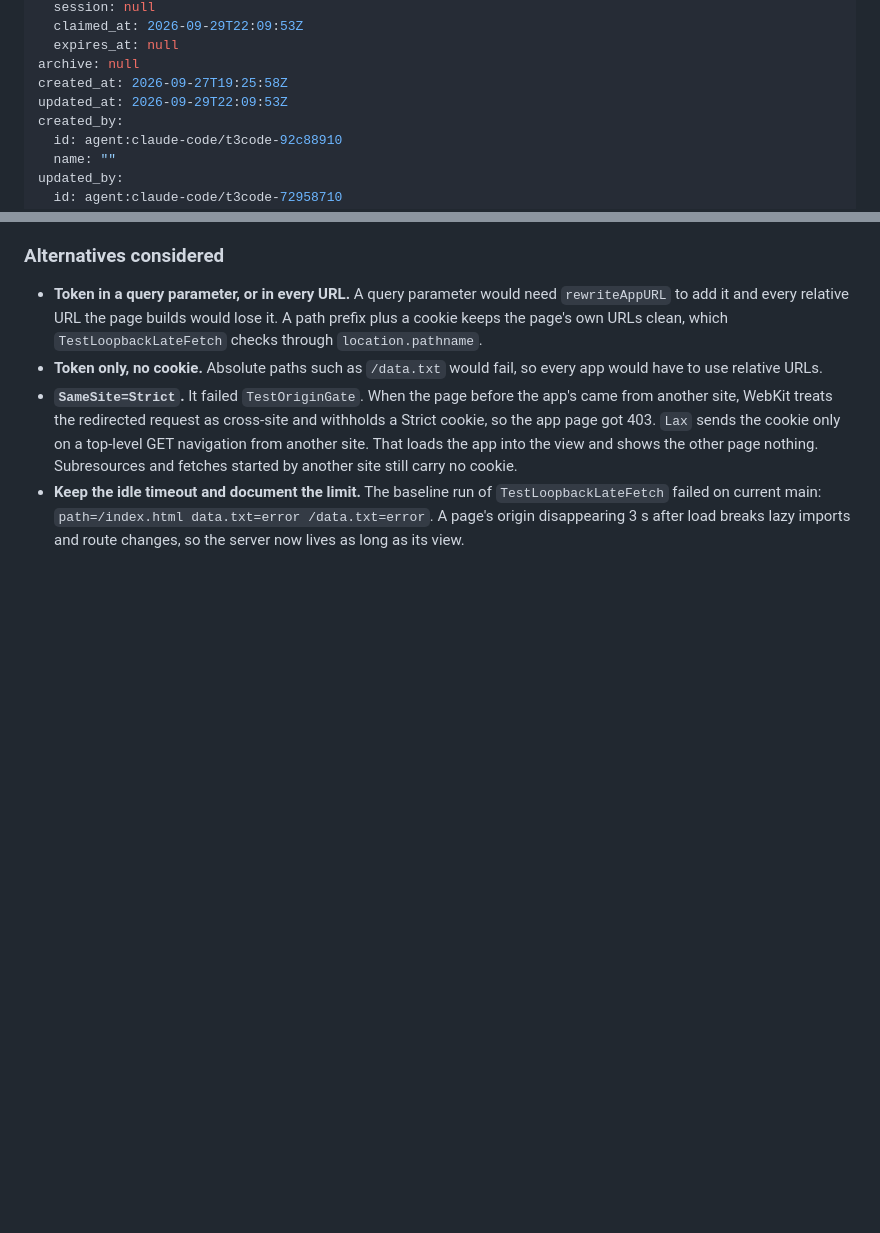
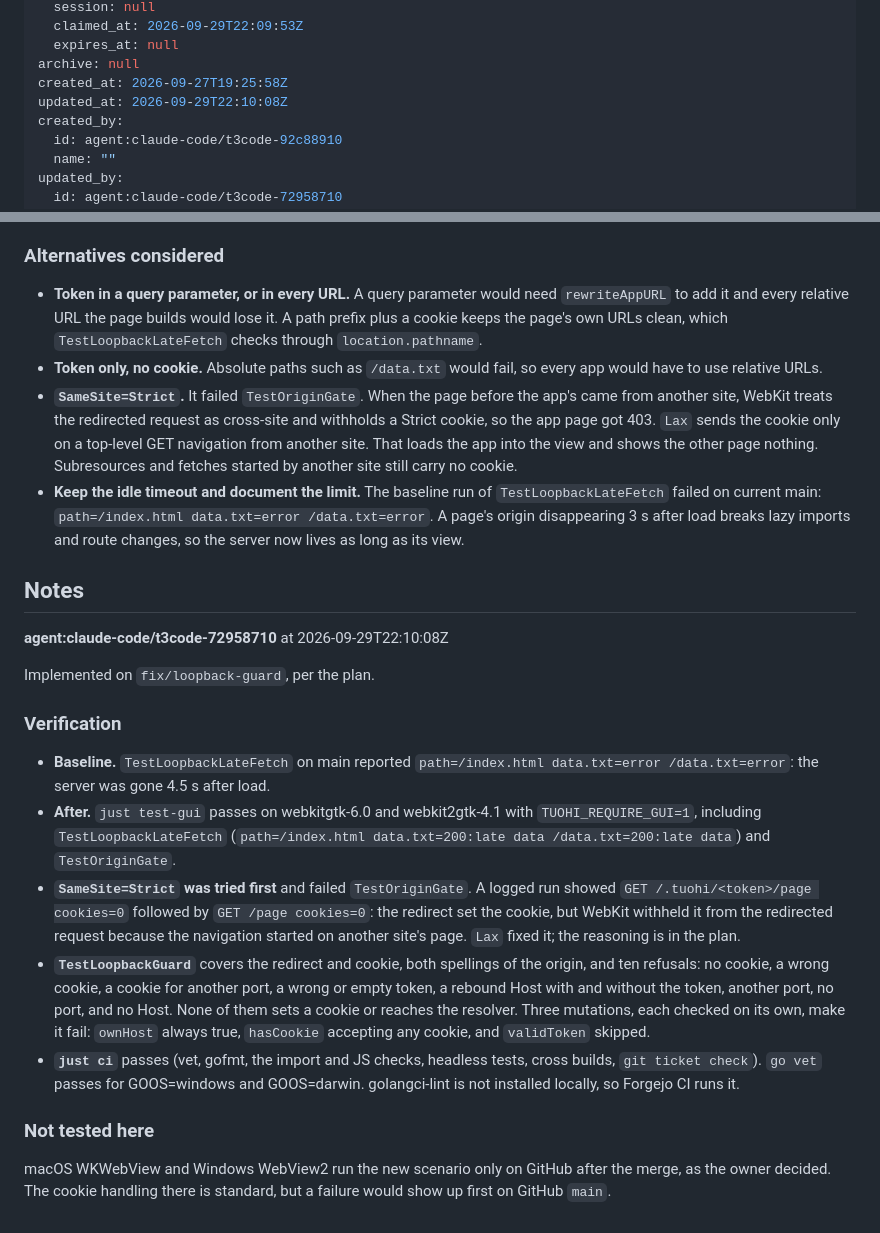
Before and after one commit to terva-sh/tuohi, a Markdown page: .tickets/tickets/TKT-01M3J59M4EJRPMKHWBS7K4XD3S.md, 2 parts joined by grey strips. GitHub-like rendering; blank space fills up the shorter version.

Commit message:
TKT-01M3J59M4EJRPMKHWBS7K4XD3S Guard tuohi's loopback server and settle its idle shutdown: verification
Co-Authored-By: Claude Opus 5.5 (1M context) <noreply@anthropic.com>

```diff
--- a/.tickets/tickets/TKT-01M3J59M4EJRPMKHWBS7K4XD3S.md
+++ b/.tickets/tickets/TKT-01M3J59M4EJRPMKHWBS7K4XD3S.md
@@ -28,7 +28,7 @@ claim:
   expires_at: null
 archive: null
 created_at: 2026-09-27T19:25:58Z
-updated_at: 2026-09-29T22:09:53Z
+updated_at: 2026-09-29T22:10:08Z
 created_by:
   id: agent:claude-code/t3code-92c88910
   name: ""
@@ -75,3 +75,21 @@ A consumer serving its own UI never starts this server, so this does not block g
 - **Token only, no cookie.** Absolute paths such as `/data.txt` would fail, so every app would have to use relative URLs.
 - **`SameSite=Strict`.** It failed `TestOriginGate`. When the page before the app's came from another site, WebKit treats the redirected request as cross-site and withholds a Strict cookie, so the app page got 403. `Lax` sends the cookie only on a top-level GET navigation from another site. That loads the app into the view and shows the other page nothing. Subresources and fetches started by another site still carry no cookie.
 - **Keep the idle timeout and document the limit.** The baseline run of `TestLoopbackLateFetch` failed on current main: `path=/index.html data.txt=error /data.txt=error`. A page's origin disappearing 3 s after load breaks lazy imports and route changes, so the server now lives as long as its view.
+
+## Notes
+
+**agent:claude-code/t3code-72958710** at 2026-09-29T22:10:08Z
+
+Implemented on `fix/loopback-guard`, per the plan.
+
+### Verification
+
+- **Baseline.** `TestLoopbackLateFetch` on main reported `path=/index.html data.txt=error /data.txt=error`: the server was gone 4.5 s after load.
+- **After.** `just test-gui` passes on webkitgtk-6.0 and webkit2gtk-4.1 with `TUOHI_REQUIRE_GUI=1`, including `TestLoopbackLateFetch` (`path=/index.html data.txt=200:late data /data.txt=200:late data`) and `TestOriginGate`.
+- **`SameSite=Strict` was tried first** and failed `TestOriginGate`. A logged run showed `GET /.tuohi/<token>/page cookies=0` followed by `GET /page cookies=0`: the redirect set the cookie, but WebKit withheld it from the redirected request because the navigation started on another site's page. `Lax` fixed it; the reasoning is in the plan.
+- **`TestLoopbackGuard`** covers the redirect and cookie, both spellings of the origin, and ten refusals: no cookie, a wrong cookie, a cookie for another port, a wrong or empty token, a rebound Host with and without the token, another port, no port, and no Host. None of them sets a cookie or reaches the resolver. Three mutations, each checked on its own, make it fail: `ownHost` always true, `hasCookie` accepting any cookie, and `validToken` skipped.
+- **`just ci`** passes (vet, gofmt, the import and JS checks, headless tests, cross builds, `git ticket check`). `go vet` passes for GOOS=windows and GOOS=darwin. golangci-lint is not installed locally, so Forgejo CI runs it.
+
+### Not tested here
+
+macOS WKWebView and Windows WebView2 run the new scenario only on GitHub after the merge, as the owner decided. The cookie handling there is standard, but a failure would show up first on GitHub `main`.
```
Also changed, not shown: other parts of .tickets/tickets/TKT-01M3J59M4EJRPMKHWBS7K4XD3S.md (+4 -4 lines).
